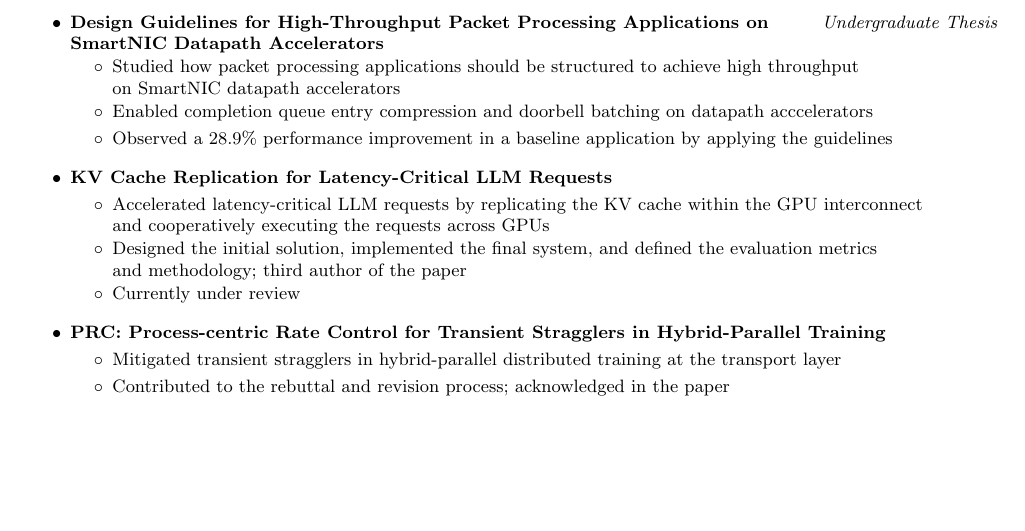
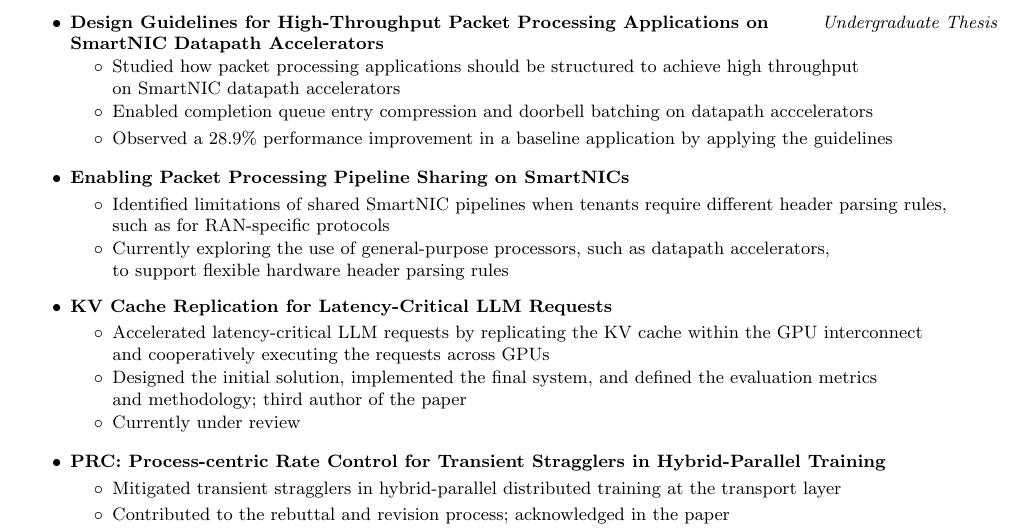
Before and after one commit to MyunghaLee/cv, a LaTeX document (main.tex): part of the page, cut so that both start at the same text, the shorter picture padded with empty space. Compiled offline with pdfLaTeX.

Commit message:
added packet processing pipeline sharing

```diff
--- a/main.tex
+++ b/main.tex
@@ -34,12 +34,21 @@ High Performance Networking, Programmable Networks, Networks for AI Infrastructu
 % \end{cvpublications}
 %
 \cvsection{EXPERIENCES}
+
 \cvrole{Undergraduate Research Intern}{Jun. 2025 -- Present}{Advisor: \cvlink{https://nxc.snu.ac.kr/people/kyunghanlee}{Prof. Kyunghan Lee}}{Seoul National University}
+
 \cvmajor{Design Guidelines for High-Throughput Packet Processing Applications on SmartNIC Datapath Accelerators}{\textit{Undergraduate Thesis}}
 \cvminor{Studied how packet processing applications should be structured to achieve high throughput\\
 on SmartNIC datapath accelerators}
 \cvminor{Enabled completion queue entry compression and doorbell batching on datapath acccelerators}
 \cvminor{Observed a 28.9\% performance improvement in a baseline application by applying the guidelines}
+
+\cvmajor{Enabling Packet Processing Pipeline Sharing on SmartNICs}{}
+\cvminor{Identified limitations of shared SmartNIC pipelines when tenants require different header parsing rules,\\
+such as for RAN-specific protocols}
+\cvminor{Currently exploring the use of general-purpose processors, such as datapath accelerators,\\
+to support flexible hardware header parsing rules}
+
 % \cvmajor{OmniWay: Accelerating Critical LLM Requests via In-Network KV Cache Replication}{}
 \cvmajor{KV Cache Replication for Latency-Critical LLM Requests}{}
 \cvminor{Accelerated latency-critical LLM requests by replicating the KV cache within the GPU interconnect\\
```
Also changed, not shown: main.tex (2 more changed lines).
